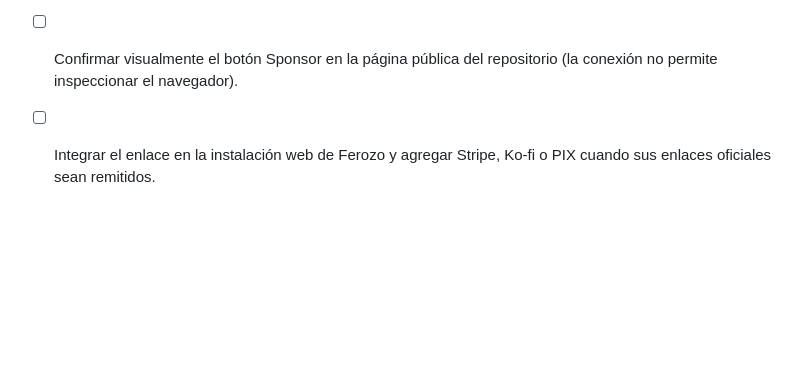
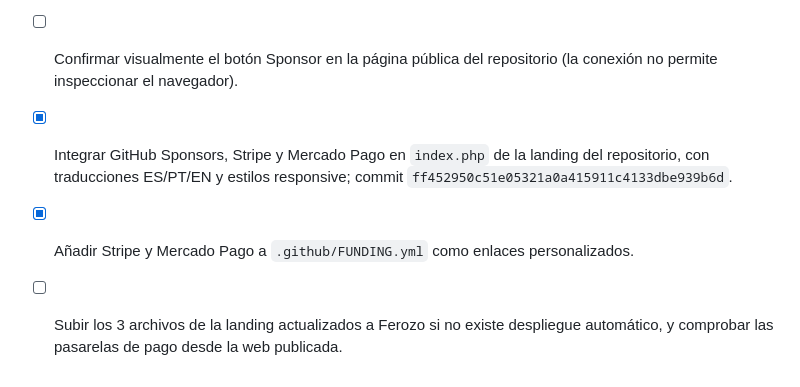
Before and after one commit to socrates-one-web/one-hub, a Markdown page: RELEASE_CHECKLIST.md, the part around the change. Drawn GitHub-style; blank space fills up the shorter version.

Commit message:
docs: record Stripe and Mercado Pago integration and hosting deployment status

```diff
--- a/RELEASE_CHECKLIST.md
+++ b/RELEASE_CHECKLIST.md
@@ -106,4 +106,6 @@ Detalles y checksums en [Preparación v1.0.0](docs/PREPARACION_V1.0.0_ESTABLE.md
 - [x] Creado `.github/FUNDING.yml` con `github: socrates-one-web` para mostrar el patrocinio del repositorio.
 - [x] README y documento de financiación actualizados para enlazar la página pública.
 - [ ] Confirmar visualmente el botón Sponsor en la página pública del repositorio (la conexión no permite inspeccionar el navegador).
-- [ ] Integrar el enlace en la instalación web de Ferozo y agregar Stripe, Ko-fi o PIX cuando sus enlaces oficiales sean remitidos.
+- [x] Integrar GitHub Sponsors, Stripe y Mercado Pago en `index.php` de la landing del repositorio, con traducciones ES/PT/EN y estilos responsive; commit `ff452950c51e05321a0a415911c4133dbe939b6d`.
+- [x] Añadir Stripe y Mercado Pago a `.github/FUNDING.yml` como enlaces personalizados.
+- [ ] Subir los 3 archivos de la landing actualizados a Ferozo si no existe despliegue automático, y comprobar las pasarelas de pago desde la web publicada.
```
